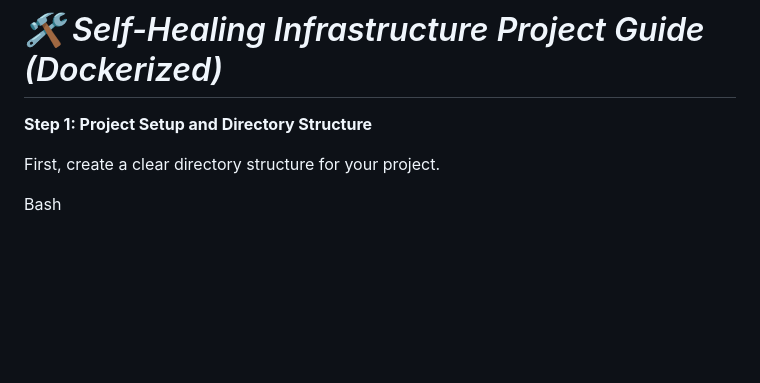
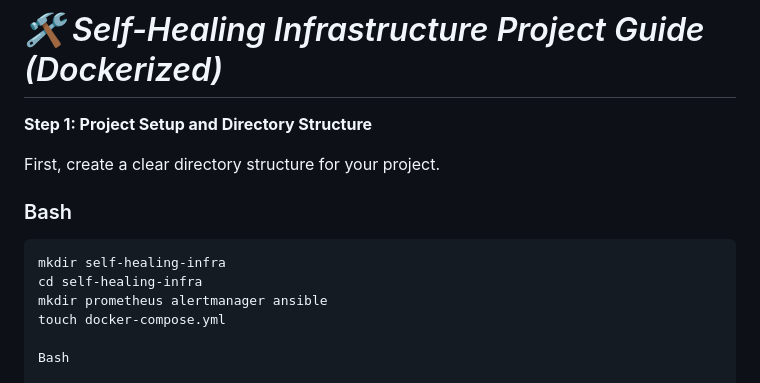
Before and after one commit to KhushiKachhawaha14/self-healing-infra, a Markdown page: README.md, the part around the change. Rendered like a GitHub page; blank space fills up the shorter version.

Commit message:
Include Bash commands for project directory setup
Added Bash commands for project setup in README.

````diff
--- a/README.md
+++ b/README.md
@@ -3,6 +3,14 @@
 **Step 1: Project Setup and Directory Structure**
 
 First, create a clear directory structure for your project.
+
+### Bash
+
+```bash
+mkdir self-healing-infra
+cd self-healing-infra
+mkdir prometheus alertmanager ansible
+touch docker-compose.yml
 
 Bash
 
````
